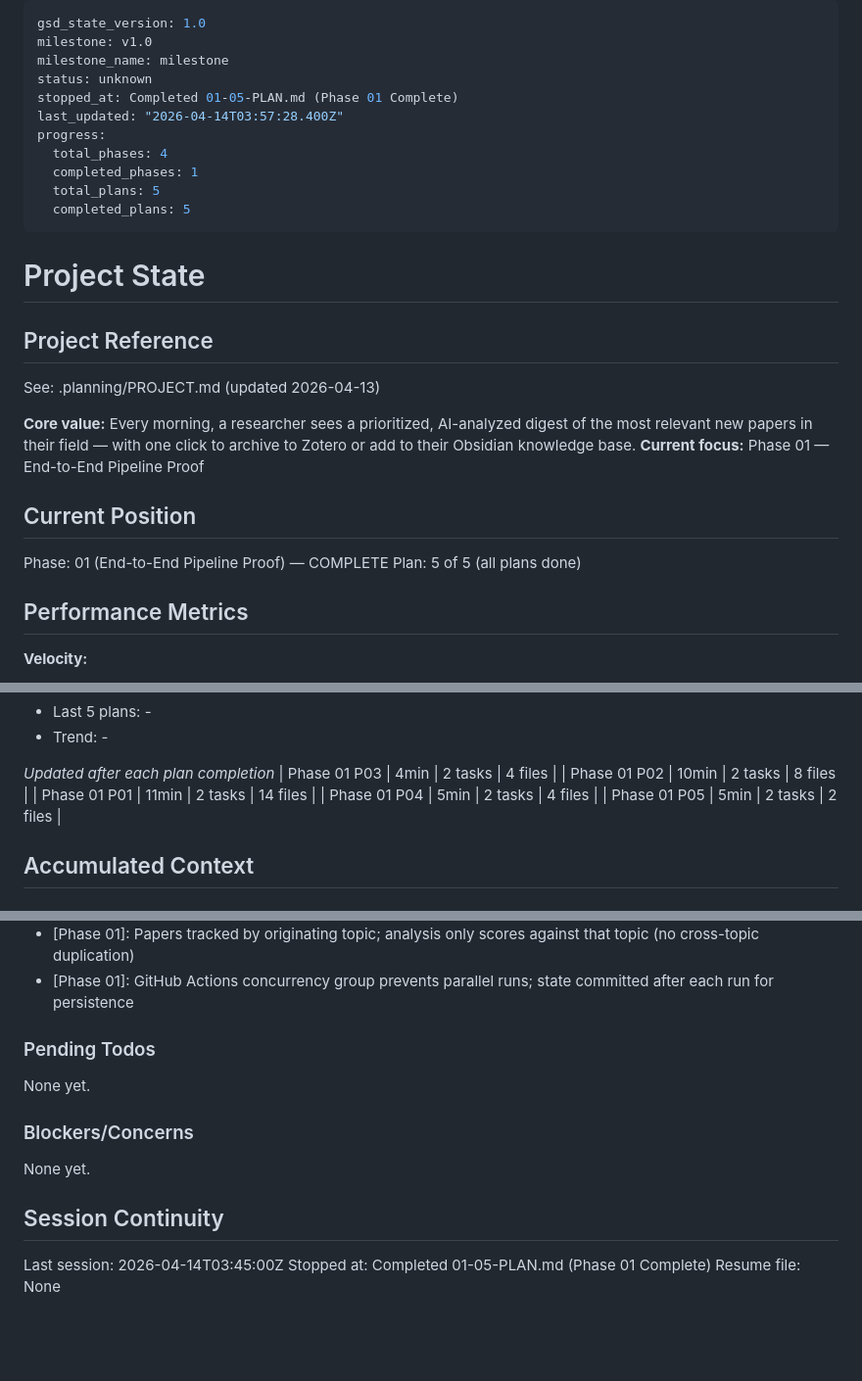
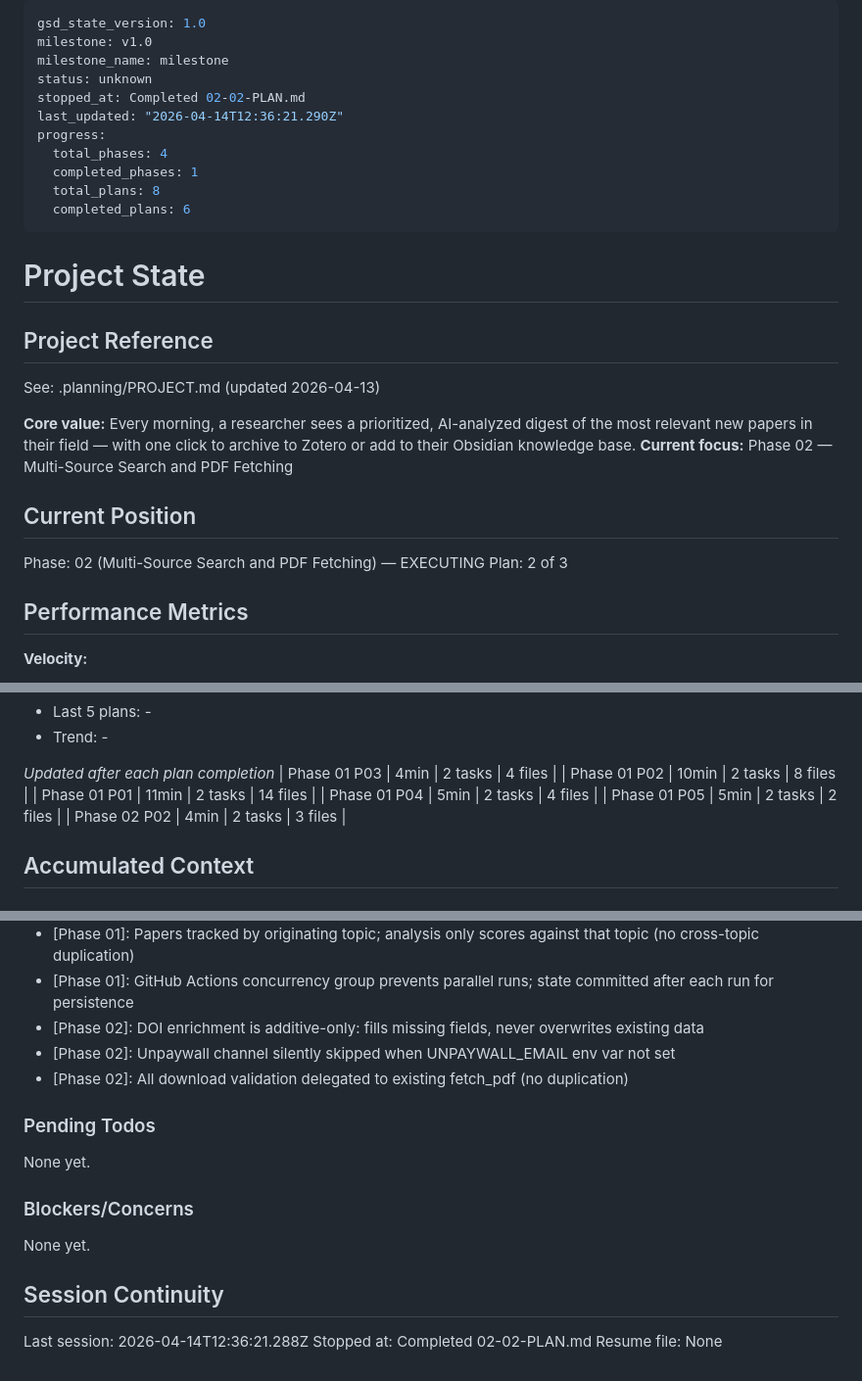
Before and after one commit to Shelterxx/daily-paper-read, a Markdown page: .planning/STATE.md, 3 parts joined by grey strips. Shown at 98% size. GitHub-like rendering; blank space fills up the shorter version.

Commit message:
docs(02-02): complete DOI resolver and multi-channel PDF fetcher plan
- SUMMARY.md documents 2 tasks: DOI content negotiation + multi-channel fetcher
- STATE.md updated: 6/8 plans complete, 75% progress
- ROADMAP.md updated: 2/3 plans done in phase 02
- Requirements SRCH-05, FETH-02, FETH-03 marked complete

```diff
--- a/.planning/STATE.md
+++ b/.planning/STATE.md
@@ -3,13 +3,13 @@ gsd_state_version: 1.0
 milestone: v1.0
 milestone_name: milestone
 status: unknown
-stopped_at: Completed 01-05-PLAN.md (Phase 01 Complete)
-last_updated: "2026-04-14T03:57:28.400Z"
+stopped_at: Completed 02-02-PLAN.md
+last_updated: "2026-04-14T12:36:21.290Z"
 progress:
   total_phases: 4
   completed_phases: 1
-  total_plans: 5
-  completed_plans: 5
+  total_plans: 8
+  completed_plans: 6
 ---
 
 # Project State
@@ -19,12 +19,12 @@ progress:
 See: .planning/PROJECT.md (updated 2026-04-13)
 
 **Core value:** Every morning, a researcher sees a prioritized, AI-analyzed digest of the most relevant new papers in their field — with one click to archive to Zotero or add to their Obsidian knowledge base.
-**Current focus:** Phase 01 — End-to-End Pipeline Proof
+**Current focus:** Phase 02 — Multi-Source Search and PDF Fetching
 
 ## Current Position
 
-Phase: 01 (End-to-End Pipeline Proof) — COMPLETE
-Plan: 5 of 5 (all plans done)
+Phase: 02 (Multi-Source Search and PDF Fetching) — EXECUTING
+Plan: 2 of 3
 
 ## Performance Metrics
 
@@ -51,6 +51,7 @@ Plan: 5 of 5 (all plans done)
 | Phase 01 P01 | 11min | 2 tasks | 14 files |
 | Phase 01 P04 | 5min | 2 tasks | 4 files |
 | Phase 01 P05 | 5min | 2 tasks | 2 files |
+| Phase 02 P02 | 4min | 2 tasks | 3 files |
 
 ## Accumulated Context
 
@@ -77,6 +78,9 @@ Recent decisions affecting current work:
 - [Phase 01]: State saved only after successful notification to prevent duplicate pushes on retry
 - [Phase 01]: Papers tracked by originating topic; analysis only scores against that topic (no cross-topic duplication)
 - [Phase 01]: GitHub Actions concurrency group prevents parallel runs; state committed after each run for persistence
+- [Phase 02]: DOI enrichment is additive-only: fills missing fields, never overwrites existing data
+- [Phase 02]: Unpaywall channel silently skipped when UNPAYWALL_EMAIL env var not set
+- [Phase 02]: All download validation delegated to existing fetch_pdf (no duplication)
 
 ### Pending Todos
 
@@ -88,6 +92,6 @@ None yet.
 
 ## Session Continuity
 
-Last session: 2026-04-14T03:45:00Z
-Stopped at: Completed 01-05-PLAN.md (Phase 01 Complete)
+Last session: 2026-04-14T12:36:21.288Z
+Stopped at: Completed 02-02-PLAN.md
 Resume file: None
```
Also changed, not shown: .planning/REQUIREMENTS.md (+6 -6 lines), 1 other file.
